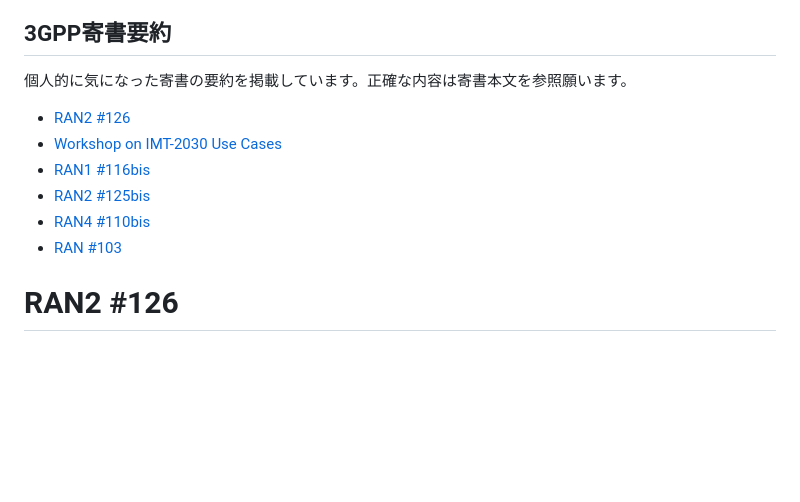
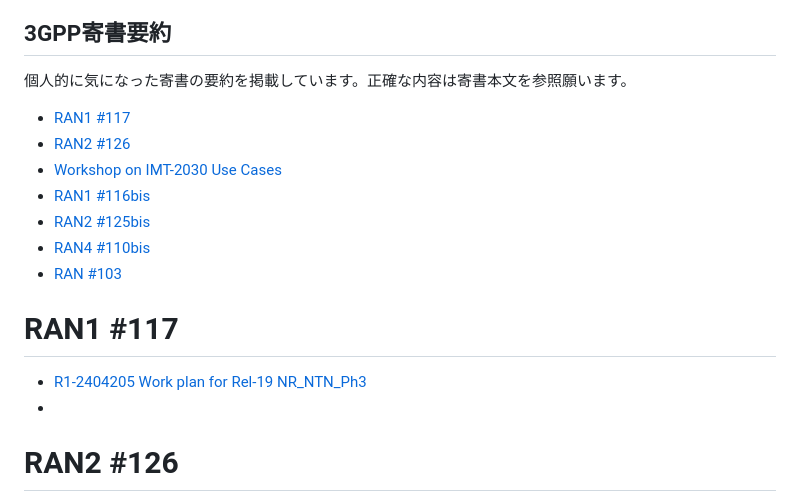
Before and after one commit to omusubi5g/tdoc.github.io, a Markdown page: README.md, the part around the change. Rendered like a GitHub page; blank space fills up the shorter version.

```diff
--- a/README.md
+++ b/README.md
@@ -1,6 +1,7 @@
 ## 3GPP寄書要約
 個人的に気になった寄書の要約を掲載しています。正確な内容は寄書本文を参照願います。
 
+- [RAN1 #117](#ran1-117)
 - [RAN2 #126](#ran2-126)
 - [Workshop on IMT-2030 Use Cases](#workshop-on-imt-2030-use-cases)
 - [RAN1 #116bis](#ran1-116bis)
@@ -8,6 +9,9 @@
 - [RAN4 #110bis](#ran4-110bis)
 - [RAN #103](#ran-103)
 
+# RAN1 #117
+- [R1-2404205 Work plan for Rel-19 NR_NTN_Ph3](https://omusubi5g.github.io/tdoc.github.io/RAN1_117/R1-2404205.html)
+-
 # RAN2 #126
 - [R2-2404680 Discussion on regenerative payload(QC)](https://omusubi5g.github.io/tdoc.github.io/RAN2_126/R2-2404680.html)
 - [R2-2405126 Overview of Regenerative payload(HUAWEI)](https://omusubi5g.github.io/tdoc.github.io/RAN2_126/R2-2405126.html)
```
